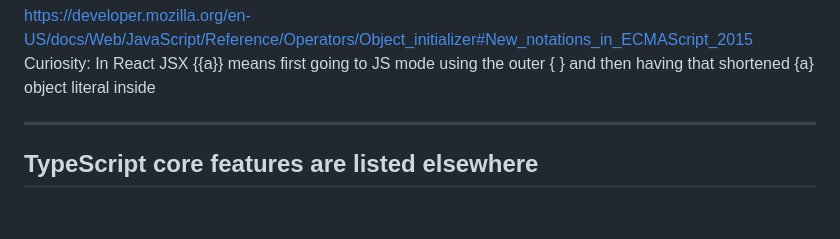
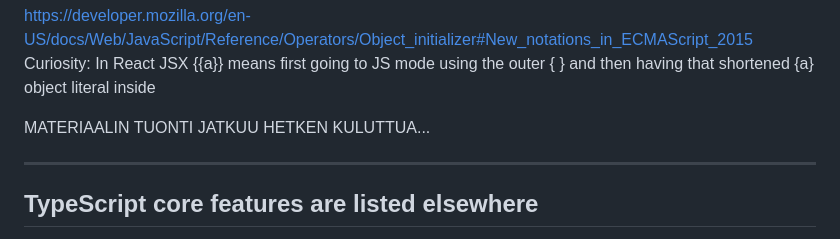
Before and after one commit to valju/JS_ES_Features, a Markdown page: ES_advanced/ES_advanced_or_tricky_features.md, the part around the change. Rendered like a GitHub page; blank space fills up the shorter version.

Commit message:
melkein valmista

```diff
--- a/ES_advanced/ES_advanced_or_tricky_features.md
+++ b/ES_advanced/ES_advanced_or_tricky_features.md
@@ -192,6 +192,8 @@ Object literal (ad hoc, on the spot created object with JavaScript code) of this
 https://developer.mozilla.org/en-US/docs/Web/JavaScript/Reference/Operators/Object_initializer#New_notations_in_ECMAScript_2015
 Curiosity: In React JSX {{a}} means first going to JS mode using the outer { } and then having that shortened {a} object literal inside
 
+MATERIAALIN TUONTI JATKUU HETKEN KULUTTUA...
+
 <!-- ---------------------------------------------------------------------- -->
 <hr />
 
```
